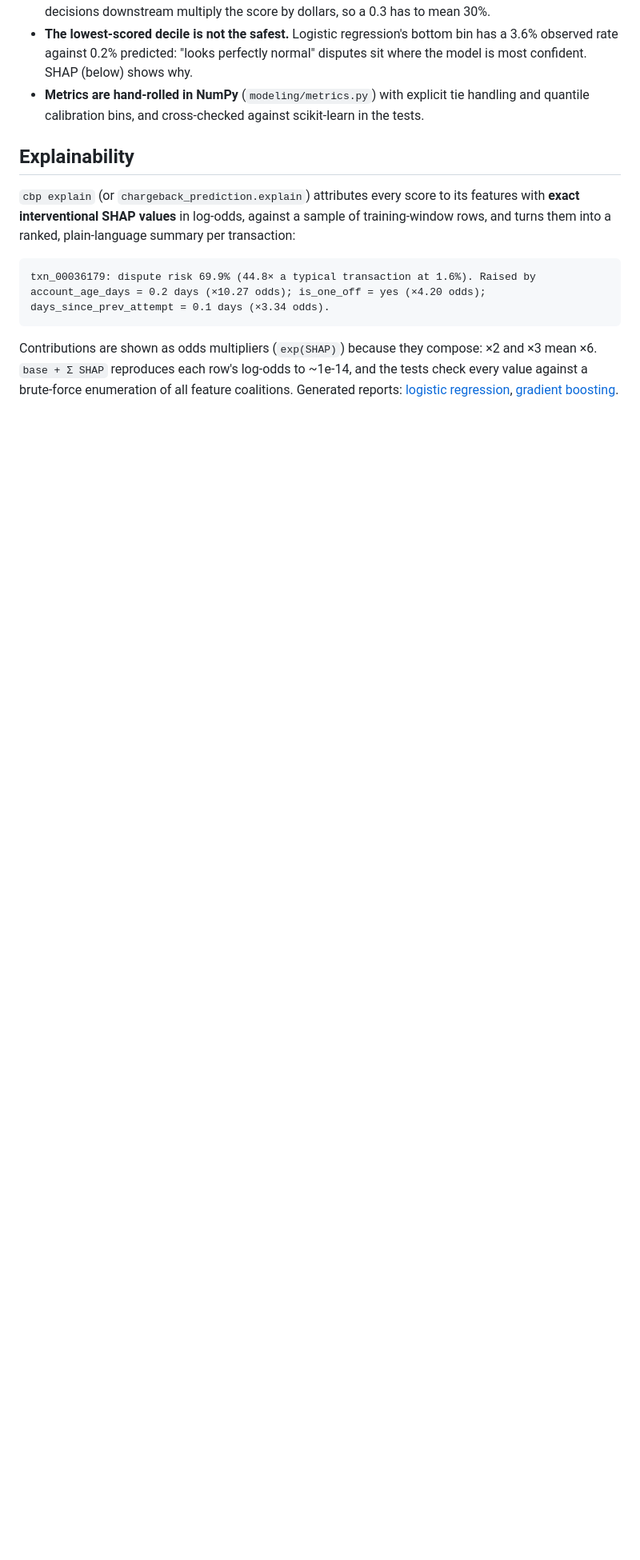
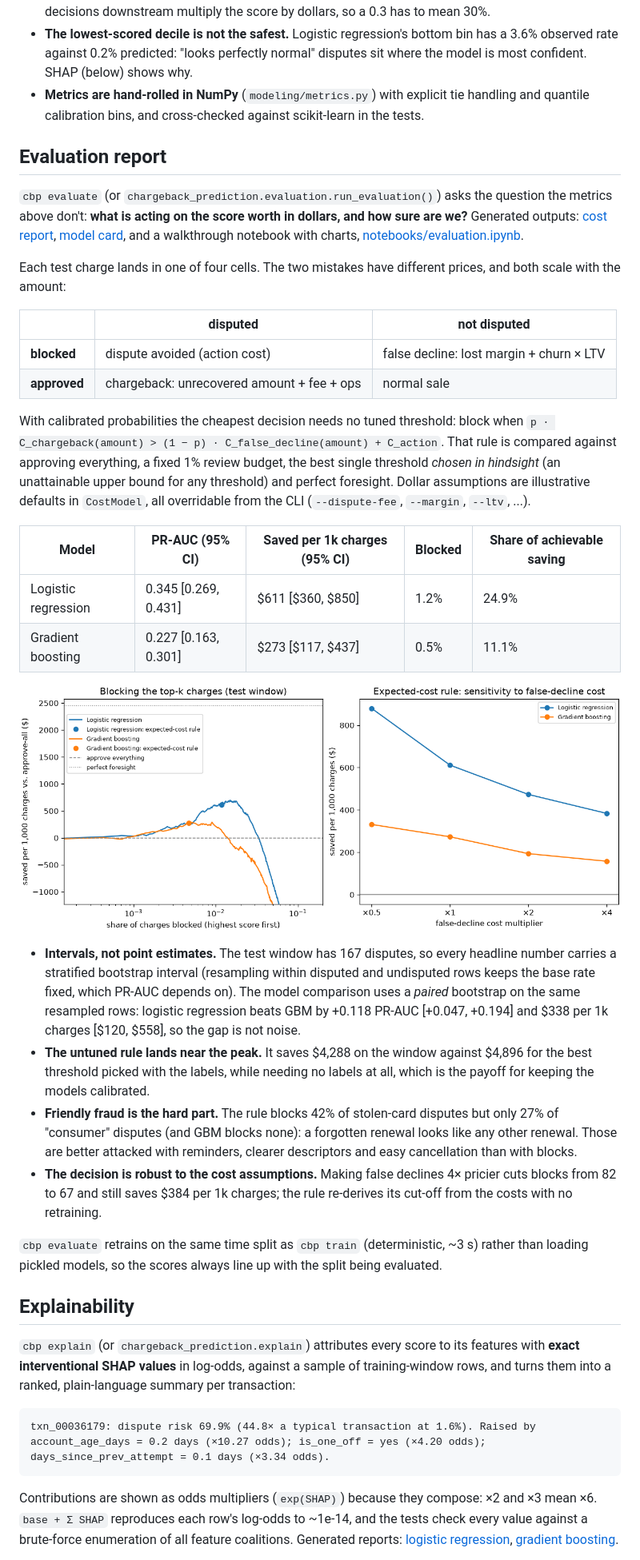
Before and after one commit to sidchi/chargeback-prediction, a Markdown page: README.md, the part around one of its changes. Shown at 80% size. Rendered like a GitHub page; pictures changed too: docs/evaluation/cost_curve.png (added); blank space fills up the shorter version.

```diff
--- a/README.md
+++ b/README.md
@@ -213,6 +214,55 @@ Things worth noticing:
   is most confident. SHAP (below) shows why.
 - **Metrics are hand-rolled in NumPy** (`modeling/metrics.py`) with explicit tie handling and
   quantile calibration bins, and cross-checked against scikit-learn in the tests.
+
+## Evaluation report
+
+`cbp evaluate` (or `chargeback_prediction.evaluation.run_evaluation()`) asks the question the
+metrics above don't: **what is acting on the score worth in dollars, and how sure are we?**
+Generated outputs: [cost report](docs/evaluation/report.md),
+[model card](docs/evaluation/model_card.md), and a walkthrough notebook with charts,
+[notebooks/evaluation.ipynb](notebooks/evaluation.ipynb).
+
+Each test charge lands in one of four cells. The two mistakes have different prices, and both
+scale with the amount:
+
+| | disputed | not disputed |
+|---|---|---|
+| **blocked** | dispute avoided (action cost) | false decline: lost margin + churn × LTV |
+| **approved** | chargeback: unrecovered amount + fee + ops | normal sale |
+
+With calibrated probabilities the cheapest decision needs no tuned threshold: block when
+`p · C_chargeback(amount) > (1 − p) · C_false_decline(amount) + C_action`. That rule is
+compared against approving everything, a fixed 1% review budget, the best single threshold
+*chosen in hindsight* (an unattainable upper bound for any threshold) and perfect foresight.
+Dollar assumptions are illustrative defaults in `CostModel`, all overridable from the CLI
+(`--dispute-fee`, `--margin`, `--ltv`, ...).
+
+| Model | PR-AUC (95% CI) | Saved per 1k charges (95% CI) | Blocked | Share of achievable saving |
+|---|---|---|---|---|
+| Logistic regression | 0.345 [0.269, 0.431] | $611 [$360, $850] | 1.2% | 24.9% |
+| Gradient boosting | 0.227 [0.163, 0.301] | $273 [$117, $437] | 0.5% | 11.1% |
+
+![Savings curves and sensitivity](docs/evaluation/cost_curve.png)
+
+- **Intervals, not point estimates.** The test window has 167 disputes, so every headline
+  number carries a stratified bootstrap interval (resampling within disputed and undisputed
+  rows keeps the base rate fixed, which PR-AUC depends on). The model comparison uses a
+  *paired* bootstrap on the same resampled rows: logistic regression beats GBM by +0.118
+  PR-AUC [+0.047, +0.194] and $338 per 1k charges [$120, $558], so the gap is not noise.
+- **The untuned rule lands near the peak.** It saves $4,288 on the window against $4,896 for
+  the best threshold picked with the labels, while needing no labels at all, which is the
+  payoff for keeping the models calibrated.
+- **Friendly fraud is the hard part.** The rule blocks 42% of stolen-card disputes but only
+  27% of "consumer" disputes (and GBM blocks none): a forgotten renewal looks like any other
+  renewal. Those are better attacked with reminders, clearer descriptors and easy cancellation
+  than with blocks.
+- **The decision is robust to the cost assumptions.** Making false declines 4× pricier cuts
+  blocks from 82 to 67 and still saves $384 per 1k charges; the rule re-derives its cut-off
+  from the costs with no retraining.
+
+`cbp evaluate` retrains on the same time split as `cbp train` (deterministic, ~3 s) rather
+than loading pickled models, so the scores always line up with the split being evaluated.
 
 ## Explainability
 
```
Also changed, not shown: other parts of README.md (+4 -0 lines), ROADMAP.md (+1 -1 lines), docs/evaluation/model_card.md (added, +65 -0 lines), docs/evaluation/report.md (added, +85 -0 lines), 11 other files.
